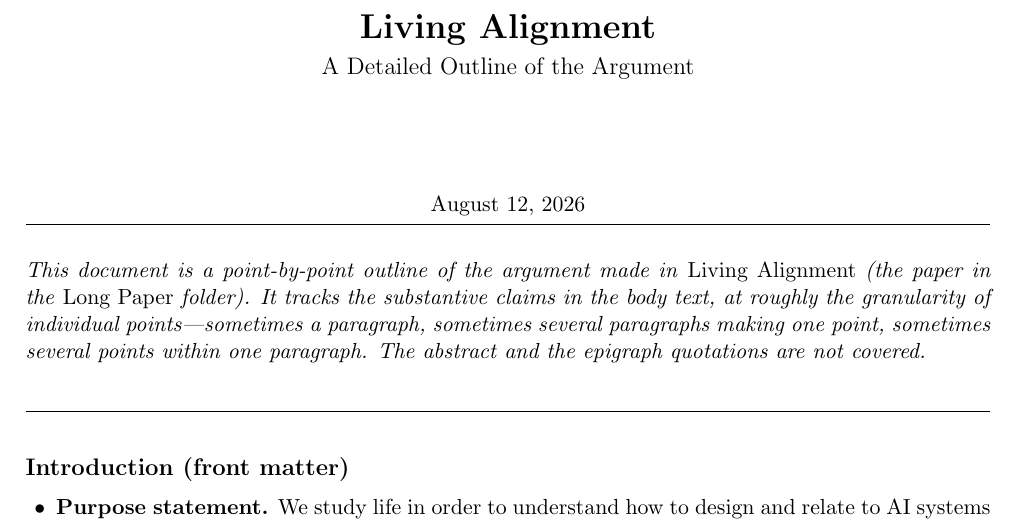
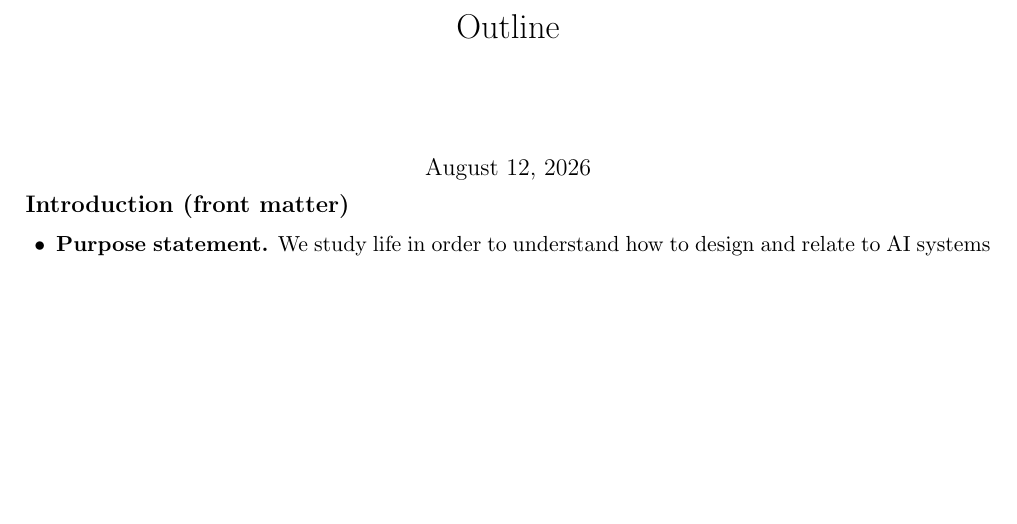
Before and after one commit to zeblk/Alignment-Paper, a LaTeX document (Outline/outline.tex): part of page 1 of 19, cut at the place of the change, the shorter picture padded with empty space. Compiled offline with pdfLaTeX.

Commit message:
Sync: 2026-08-12 14:13

```diff
--- a/Outline/outline.tex
+++ b/Outline/outline.tex
@@ -21,24 +21,14 @@
 \setlist[itemize,2]{label=--, leftmargin=1.3em, topsep=2.5pt, itemsep=2pt, parsep=0pt}
 \setlist[itemize,3]{label=$\circ$, leftmargin=1.3em, topsep=2pt, itemsep=1.5pt, parsep=0pt}
 
-\title{\textbf{Living Alignment}\\[4pt] \large A Detailed Outline of the Argument}
+\title{Outline}
 \author{}
-\date{\normalsize\today}
 
 \begin{document}
 
 \maketitle
 \vspace{-30pt}
 
-\noindent\rule{\textwidth}{0.4pt}
-
-\vspace{6pt}
-
-\noindent\textit{This document is a point-by-point outline of the argument made in} Living Alignment \textit{(the paper in the} Long Paper \textit{folder). It tracks the substantive claims in the body text, at roughly the granularity of individual points---sometimes a paragraph, sometimes several paragraphs making one point, sometimes several points within one paragraph. The abstract and the epigraph quotations are not covered.}
-
-\vspace{6pt}
-
-\noindent\rule{\textwidth}{0.4pt}
 
 
 \section*{Introduction (front matter)}
```
Also changed, not shown: Outline/outline.pdf.
